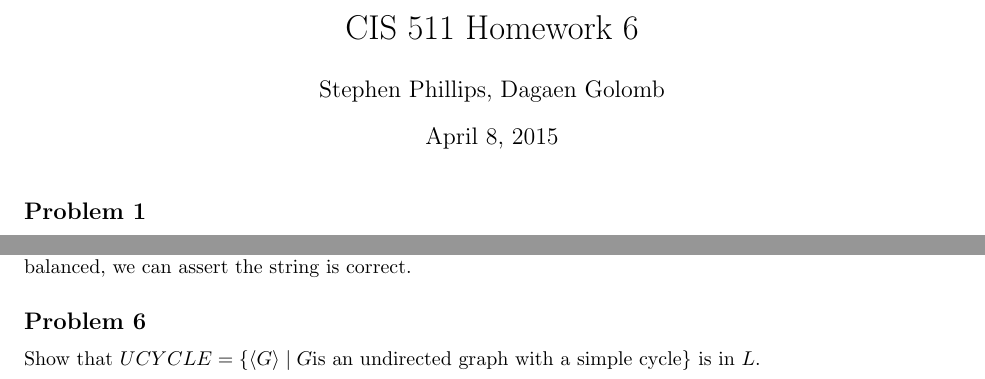
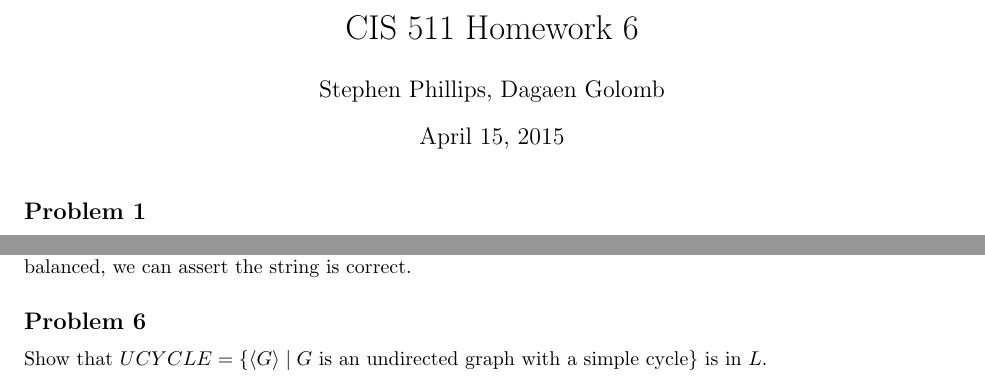
Before and after one commit to stephenphillips42/CIS511-Homework, a LaTeX problem sheet (HW6/cis511hw6.tex): two parts of pages 1 and 4 of 4, joined at a grey line, cut so that both start at the same text. Compiled offline with pdfLaTeX.

Commit message:
Date change.

```diff
--- a/HW6/cis511hw6.tex
+++ b/HW6/cis511hw6.tex
@@ -18,7 +18,7 @@
 
 \title{CIS 511 Homework 6}
 \author{Stephen Phillips, Dagaen Golomb}
-\date{April 8, 2015}
+\date{April 15, 2015}
 
 
 \begin{document}
```
Also changed, not shown: HW6/cis511hw6.pdf, HW6/cis511hw6.tex (4 more changed lines).
